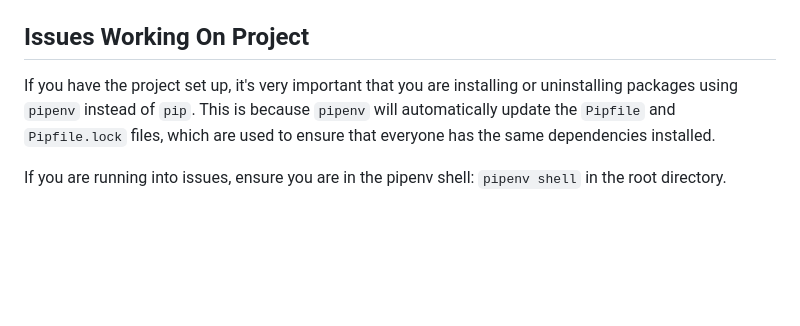
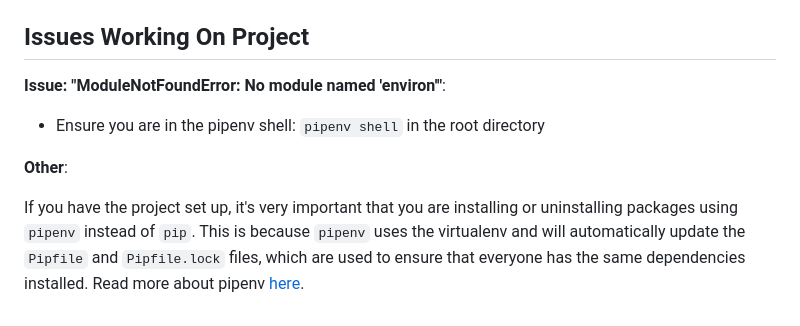
Before and after one commit to turbits/SSDCS-IDA, a Markdown page: README.md, the part around the change. GitHub-like rendering; blank space fills up the shorter version.

Commit message:
add err and fix, add pipenv basics link

```diff
--- a/README.md
+++ b/README.md
@@ -103,6 +103,10 @@ SQL commands must end with a semicolon. Pressing enter without a semicolon will
 
 ## Issues Working On Project
 
-If you have the project set up, it's very important that you are installing or uninstalling packages using `pipenv` instead of `pip`. This is because `pipenv` will automatically update the `Pipfile` and `Pipfile.lock` files, which are used to ensure that everyone has the same dependencies installed.
+**Issue: "ModuleNotFoundError: No module named 'environ'"**:
 
-If you are running into issues, ensure you are in the pipenv shell: `pipenv shell` in the root directory.
+- Ensure you are in the pipenv shell: `pipenv shell` in the root directory
+
+**Other**:
+
+If you have the project set up, it's very important that you are installing or uninstalling packages using `pipenv` instead of `pip`. This is because `pipenv` uses the virtualenv and will automatically update the `Pipfile` and `Pipfile.lock` files, which are used to ensure that everyone has the same dependencies installed. Read more about pipenv [here](https://pipenv-fork.readthedocs.io/en/latest/basics.html).
```
